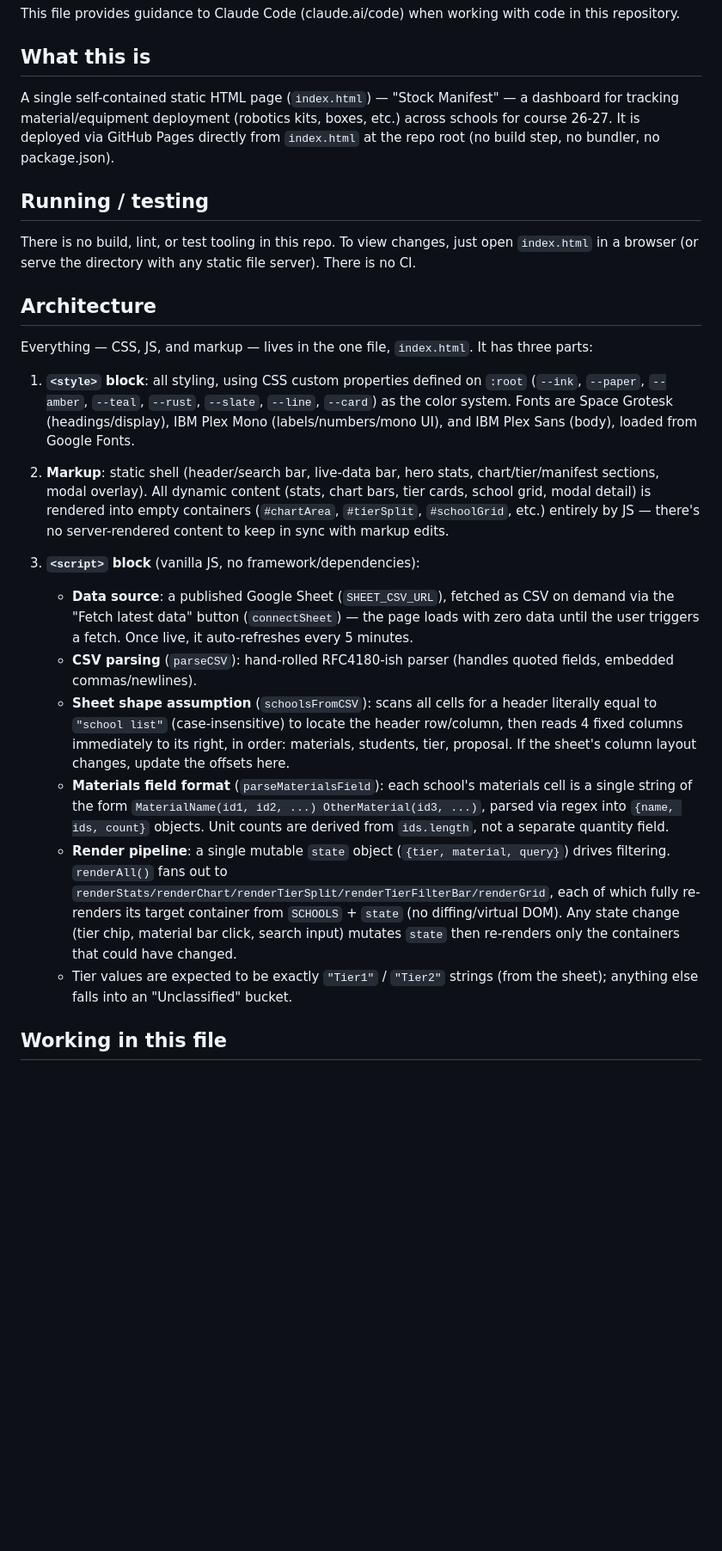
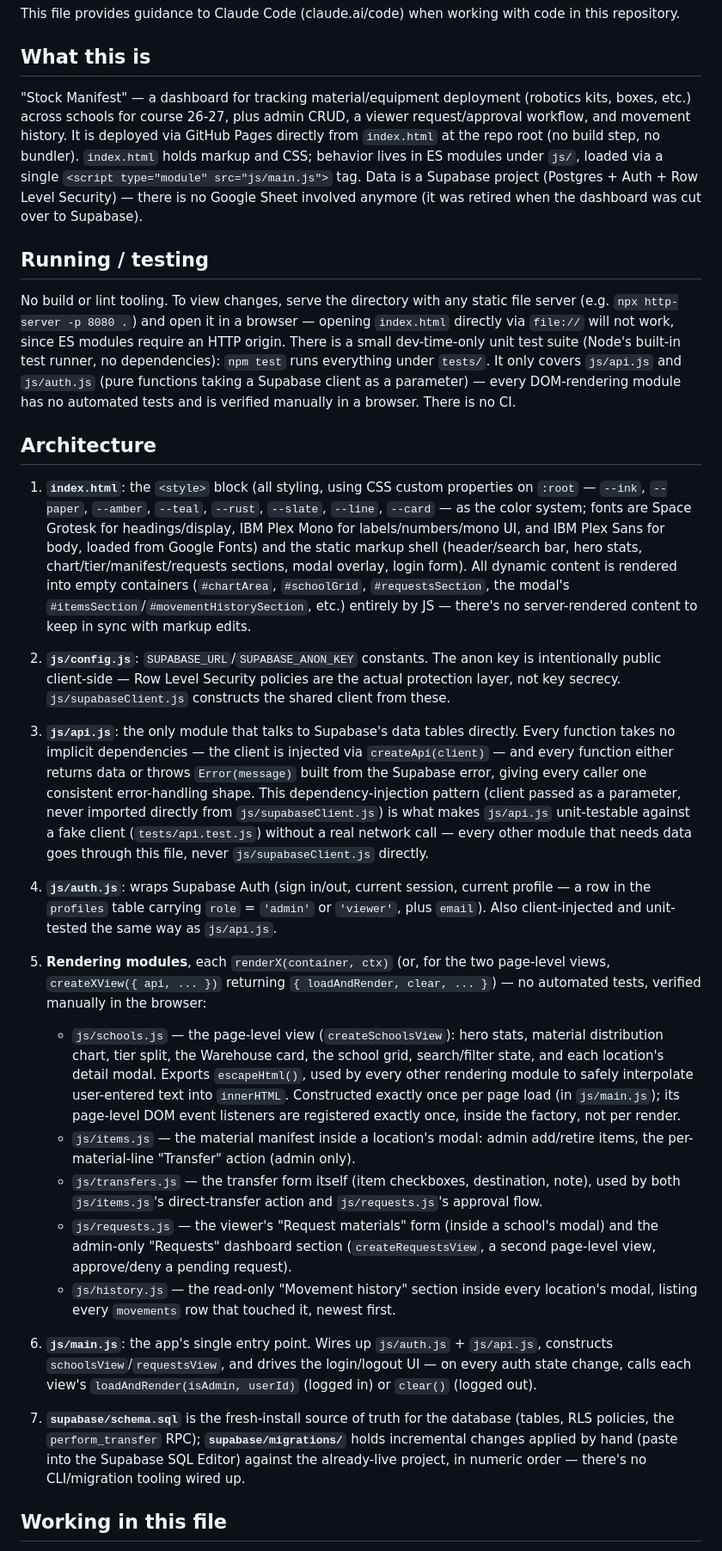
Before and after one commit to Alejandromo125/WebLogistica_IGNITE, a Markdown page: CLAUDE.md, the part around one of its changes. Shown at 86% size. GitHub-like rendering; blank space fills up the shorter version.

Commit message:
docs: rewrite CLAUDE.md for the Supabase-backed architecture

```diff
--- a/CLAUDE.md
+++ b/CLAUDE.md
@@ -4,47 +4,80 @@ This file provides guidance to Claude Code (claude.ai/code) when working with co
 
 ## What this is
 
-A single self-contained static HTML page (`index.html`) — "Stock Manifest" — a dashboard for tracking
-material/equipment deployment (robotics kits, boxes, etc.) across schools for course 26-27. It is deployed
-via GitHub Pages directly from `index.html` at the repo root (no build step, no bundler, no package.json).
+"Stock Manifest" — a dashboard for tracking material/equipment deployment (robotics kits, boxes,
+etc.) across schools for course 26-27, plus admin CRUD, a viewer request/approval workflow, and
+movement history. It is deployed via GitHub Pages directly from `index.html` at the repo root
+(no build step, no bundler). `index.html` holds markup and CSS; behavior lives in ES modules under
+`js/`, loaded via a single `<script type="module" src="js/main.js">` tag. Data is a Supabase
+project (Postgres + Auth + Row Level Security) — there is no Google Sheet involved anymore (it was
+retired when the dashboard was cut over to Supabase).
 
 ## Running / testing
 
-There is no build, lint, or test tooling in this repo. To view changes, just open `index.html` in a browser
-(or serve the directory with any static file server). There is no CI.
+No build or lint tooling. To view changes, serve the directory with any static file server (e.g.
+`npx http-server -p 8080 .`) and open it in a browser — opening `index.html` directly via
+`file://` will not work, since ES modules require an HTTP origin. There is a small dev-time-only
+unit test suite (Node's built-in test runner, no dependencies): `npm test` runs everything under
+`tests/`. It only covers `js/api.js` and `js/auth.js` (pure functions taking a Supabase client as
+a parameter) — every DOM-rendering module has no automated tests and is verified manually in a
+browser. There is no CI.
 
 ## Architecture
 
-Everything — CSS, JS, and markup — lives in the one file, `index.html`. It has three parts:
-
-1. **`<style>` block**: all styling, using CSS custom properties defined on `:root` (`--ink`, `--paper`,
-   `--amber`, `--teal`, `--rust`, `--slate`, `--line`, `--card`) as the color system. Fonts are Space Grotesk
-   (headings/display), IBM Plex Mono (labels/numbers/mono UI), and IBM Plex Sans (body), loaded from Google Fonts.
-
-2. **Markup**: static shell (header/search bar, live-data bar, hero stats, chart/tier/manifest sections,
-   modal overlay). All dynamic content (stats, chart bars, tier cards, school grid, modal detail) is rendered
-   into empty containers (`#chartArea`, `#tierSplit`, `#schoolGrid`, etc.) entirely by JS — there's no
+1. **`index.html`**: the `<style>` block (all styling, using CSS custom properties on `:root` —
+   `--ink`, `--paper`, `--amber`, `--teal`, `--rust`, `--slate`, `--line`, `--card` — as the color
+   system; fonts are Space Grotesk for headings/display, IBM Plex Mono for labels/numbers/mono UI,
+   and IBM Plex Sans for body, loaded from Google Fonts) and the static markup shell (header/search
+   bar, hero stats, chart/tier/manifest/requests sections, modal overlay, login form). All dynamic
+   content is rendered into empty containers (`#chartArea`, `#schoolGrid`, `#requestsSection`,
+   the modal's `#itemsSection`/`#movementHistorySection`, etc.) entirely by JS — there's no
    server-rendered content to keep in sync with markup edits.
 
-3. **`<script>` block** (vanilla JS, no framework/dependencies):
-   - **Data source**: a published Google Sheet (`SHEET_CSV_URL`), fetched as CSV on demand via the "Fetch
-     latest data" button (`connectSheet`) — the page loads with zero data until the user triggers a fetch.
-     Once live, it auto-refreshes every 5 minutes.
-   - **CSV parsing** (`parseCSV`): hand-rolled RFC4180-ish parser (handles quoted fields, embedded commas/newlines).
-   - **Sheet shape assumption** (`schoolsFromCSV`): scans all cells for a header literally equal to
-     `"school list"` (case-insensitive) to locate the header row/column, then reads 4 fixed columns
-     immediately to its right, in order: materials, students, tier, proposal. If the sheet's column layout
-     changes, update the offsets here.
-   - **Materials field format** (`parseMaterialsField`): each school's materials cell is a single string of
-     the form `MaterialName(id1, id2, ...) OtherMaterial(id3, ...)`, parsed via regex into
-     `{name, ids, count}` objects. Unit counts are derived from `ids.length`, not a separate quantity field.
-   - **Render pipeline**: a single mutable `state` object (`{tier, material, query}`) drives filtering.
-     `renderAll()` fans out to `renderStats/renderChart/renderTierSplit/renderTierFilterBar/renderGrid`,
-     each of which fully re-renders its target container from `SCHOOLS` + `state` (no diffing/virtual DOM).
-     Any state change (tier chip, material bar click, search input) mutates `state` then re-renders only the
-     containers that could have changed.
-   - Tier values are expected to be exactly `"Tier1"` / `"Tier2"` strings (from the sheet); anything else
-     falls into an "Unclassified" bucket.
+2. **`js/config.js`**: `SUPABASE_URL`/`SUPABASE_ANON_KEY` constants. The anon key is intentionally
+   public client-side — Row Level Security policies are the actual protection layer, not key
+   secrecy. `js/supabaseClient.js` constructs the shared client from these.
+
+3. **`js/api.js`**: the only module that talks to Supabase's data tables directly. Every function
+   takes no implicit dependencies — the client is injected via `createApi(client)` — and every
+   function either returns data or throws `Error(message)` built from the Supabase error, giving
+   every caller one consistent error-handling shape. This dependency-injection pattern (client
+   passed as a parameter, never imported directly from `js/supabaseClient.js`) is what makes
+   `js/api.js` unit-testable against a fake client (`tests/api.test.js`) without a real network
+   call — every other module that needs data goes through this file, never `js/supabaseClient.js`
+   directly.
+
+4. **`js/auth.js`**: wraps Supabase Auth (sign in/out, current session, current profile — a row in
+   the `profiles` table carrying `role` = `'admin'` or `'viewer'`, plus `email`). Also
+   client-injected and unit-tested the same way as `js/api.js`.
+
+5. **Rendering modules**, each `renderX(container, ctx)` (or, for the two page-level views,
+   `createXView({ api, ... })` returning `{ loadAndRender, clear, ... }`) — no automated tests,
+   verified manually in the browser:
+   - `js/schools.js` — the page-level view (`createSchoolsView`): hero stats, material
+     distribution chart, tier split, the Warehouse card, the school grid, search/filter state, and
+     each location's detail modal. Exports `escapeHtml()`, used by every other rendering module to
+     safely interpolate user-entered text into `innerHTML`. Constructed exactly once per page load
+     (in `js/main.js`); its page-level DOM event listeners are registered exactly once, inside the
+     factory, not per render.
+   - `js/items.js` — the material manifest inside a location's modal: admin add/retire items,
+     the per-material-line "Transfer" action (admin only).
+   - `js/transfers.js` — the transfer form itself (item checkboxes, destination, note), used by
+     both `js/items.js`'s direct-transfer action and `js/requests.js`'s approval flow.
+   - `js/requests.js` — the viewer's "Request materials" form (inside a school's modal) and the
+     admin-only "Requests" dashboard section (`createRequestsView`, a second page-level view,
+     approve/deny a pending request).
+   - `js/history.js` — the read-only "Movement history" section inside every location's modal,
+     listing every `movements` row that touched it, newest first.
+
+6. **`js/main.js`**: the app's single entry point. Wires up `js/auth.js` + `js/api.js`,
+   constructs `schoolsView`/`requestsView`, and drives the login/logout UI — on every auth state
+   change, calls each view's `loadAndRender(isAdmin, userId)` (logged in) or `clear()` (logged
+   out).
+
+7. **`supabase/schema.sql`** is the fresh-install source of truth for the database (tables, RLS
+   policies, the `perform_transfer` RPC); **`supabase/migrations/`** holds incremental changes
+   applied by hand (paste into the Supabase SQL Editor) against the already-live project, in
+   numeric order — there's no CLI/migration tooling wired up.
 
 ## Working in this file
 
```
Also changed, not shown: other parts of CLAUDE.md (+17 -7 lines).
